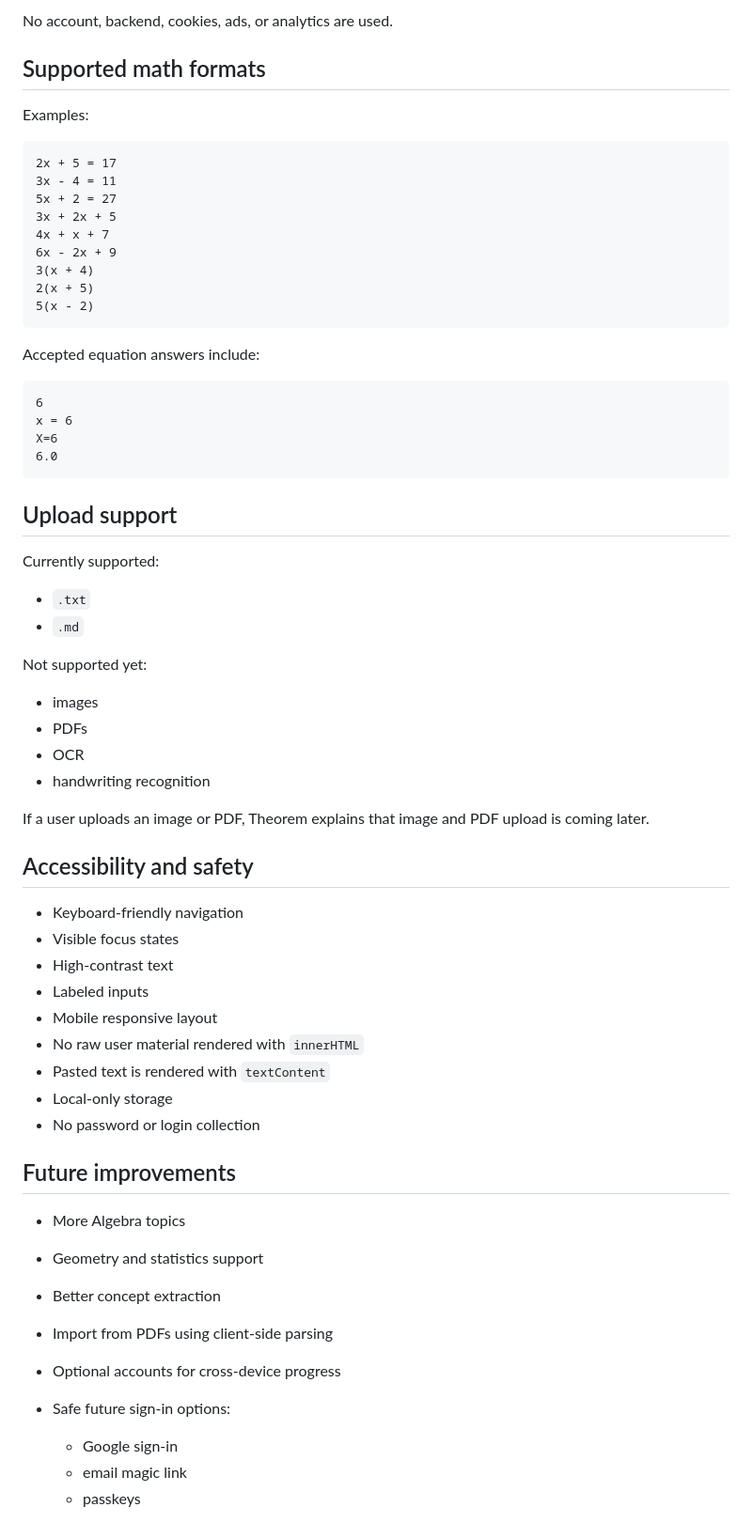
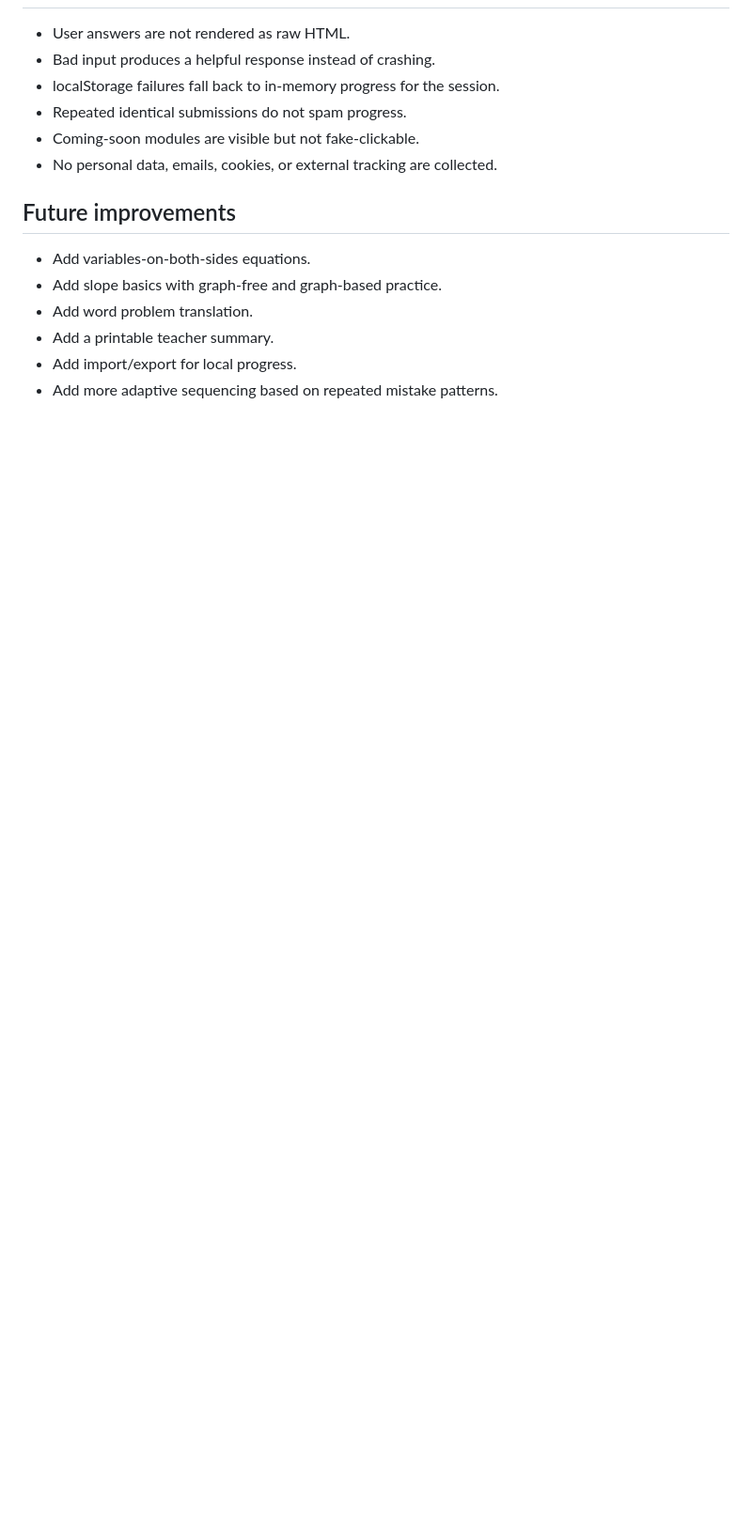
Before and after one commit to 67aurafarmers/Theorem, a Markdown page: README.md, the part around one of its changes. Shown at 94% size. Rendered like a GitHub page; blank space fills up the shorter version.

````diff
--- a/README.md
+++ b/README.md
@@ -123,67 +87,15 @@ Tracked locally:
-No account, backend, cookies, ads, or analytics are used.
-
-## Supported math formats
-
-Examples:
-
-```text
-2x + 5 = 17
-3x - 4 = 11
-5x + 2 = 27
-3x + 2x + 5
-4x + x + 7
-6x - 2x + 9
-3(x + 4)
-2(x + 5)
-5(x - 2)
-```
-
-Accepted equation answers include:
-
-```text
-6
-x = 6
-X=6
-6.0
-```
-
-## Upload support
-
-Currently supported:
-
-* `.txt`
-* `.md`
-
-Not supported yet:
-
-* images
-* PDFs
-* OCR
-* handwriting recognition
-
-If a user uploads an image or PDF, Theorem explains that image and PDF upload is coming later.
-
-## Accessibility and safety
-
-* Keyboard-friendly navigation
-* Visible focus states
-* High-contrast text
-* Labeled inputs
-* Mobile responsive layout
-* No raw user material rendered with `innerHTML`
-* Pasted text is rendered with `textContent`
-* Local-only storage
-* No password or login collection
+- User answers are not rendered as raw HTML.
+- Bad input produces a helpful response instead of crashing.
+- localStorage failures fall back to in-memory progress for the session.
+- Repeated identical submissions do not spam progress.
+- Coming-soon modules are visible but not fake-clickable.
+- No personal data, emails, cookies, or external tracking are collected.
 
 ## Future improvements
 
-* More Algebra topics
-* Geometry and statistics support
-* Better concept extraction
-* Import from PDFs using client-side parsing
-* Optional accounts for cross-device progress
-* Safe future sign-in options:
-
-  * Google sign-in
-  * email magic link
-  * passkeys
+- Add variables-on-both-sides equations.
+- Add slope basics with graph-free and graph-based practice.
+- Add word problem translation.
+- Add a printable teacher summary.
+- Add import/export for local progress.
+- Add more adaptive sequencing based on repeated mistake patterns.
````
Also changed, not shown: other parts of README.md (+68 -104 lines).
